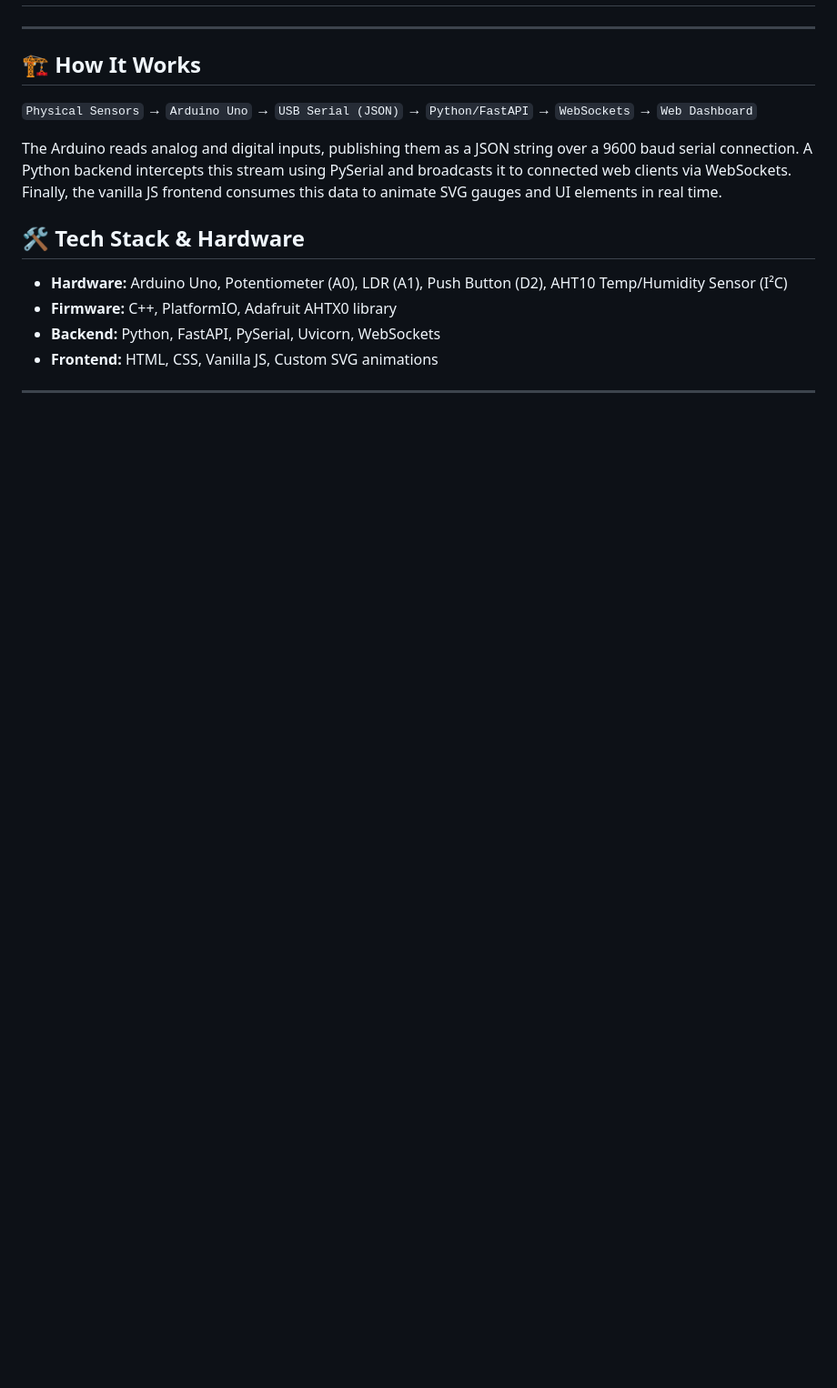
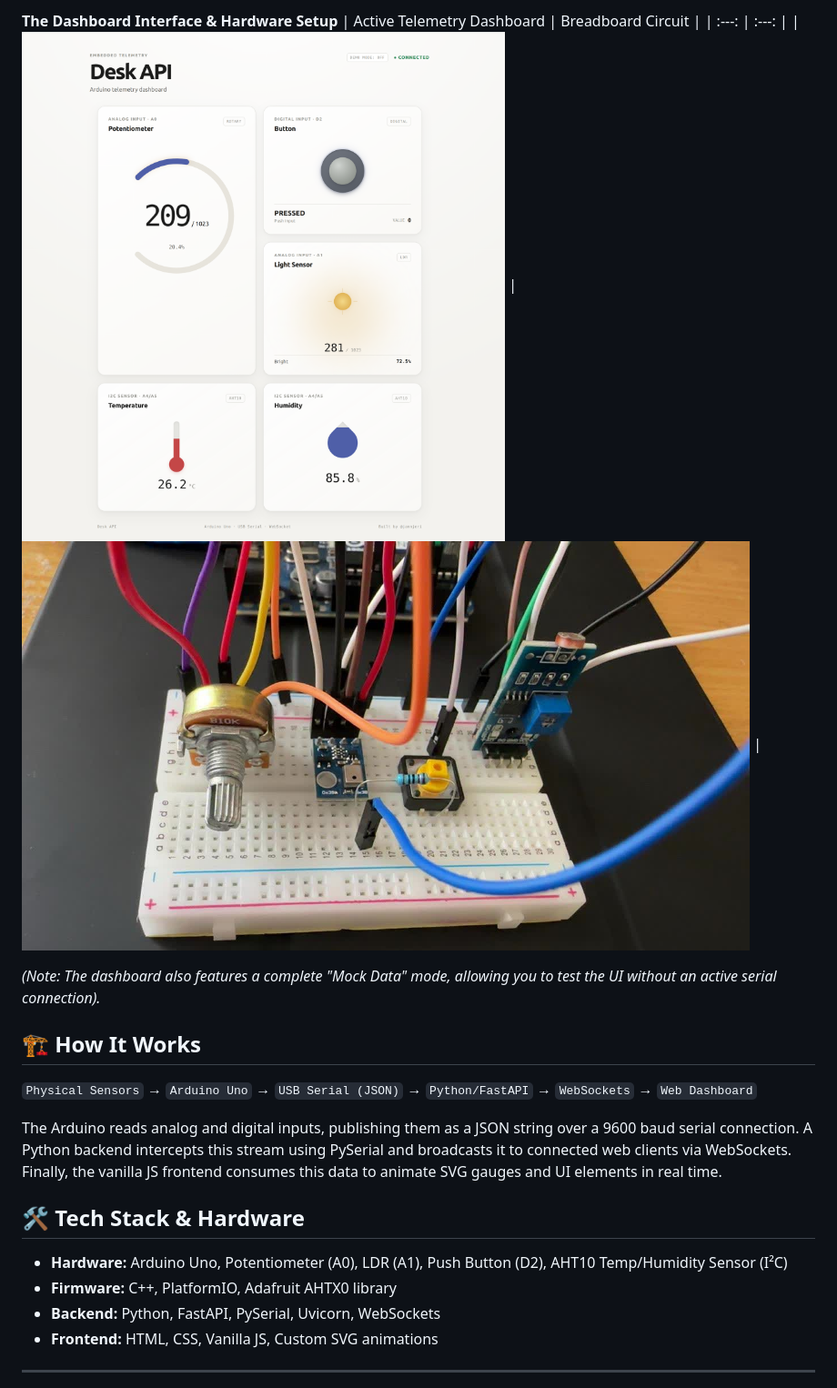
Before and after one commit to jamnjeri/Arduino_Project_Zero_Desk_Api, a Markdown page: README.md, the part around one of its changes. Shown at 91% size. Drawn GitHub-style; pictures changed too: desk-api/assets/dashboard.png (added), desk-api/assets/hardware-rotated.jpeg (added); blank space fills up the shorter version.

```diff
--- a/README.md
+++ b/README.md
@@ -13,12 +13,10 @@ A hardware-to-web telemetry system built to stream real-time sensor data from an
 
-<!--
-<div align="center">
-  <img src="./path/to/circuit.jpg" alt="Physical Circuit Setup" width="48%" />
-  <img src="./path/to/dashboard.png" alt="Dashboard UI" width="48%" />
-</div>
--->
+**The Dashboard Interface & Hardware Setup**
+| Active Telemetry Dashboard | Breadboard Circuit |
+| :---: | :---: |
+| <img src="./desk-api/assets/dashboard.png" width="800"> | <img src="./desk-api/assets/hardware-rotated.jpeg" width="800"> |
 
----
+*(Note: The dashboard also features a complete "Mock Data" mode, allowing you to test the UI without an active serial connection).*
 
 ## 🏗️ How It Works
 
```
Also changed, not shown: other parts of README.md (+3 -3 lines), desk-api/assets/hardware.jpeg (added), desk-api/assets/mock_data.png (added), 2 other files.
